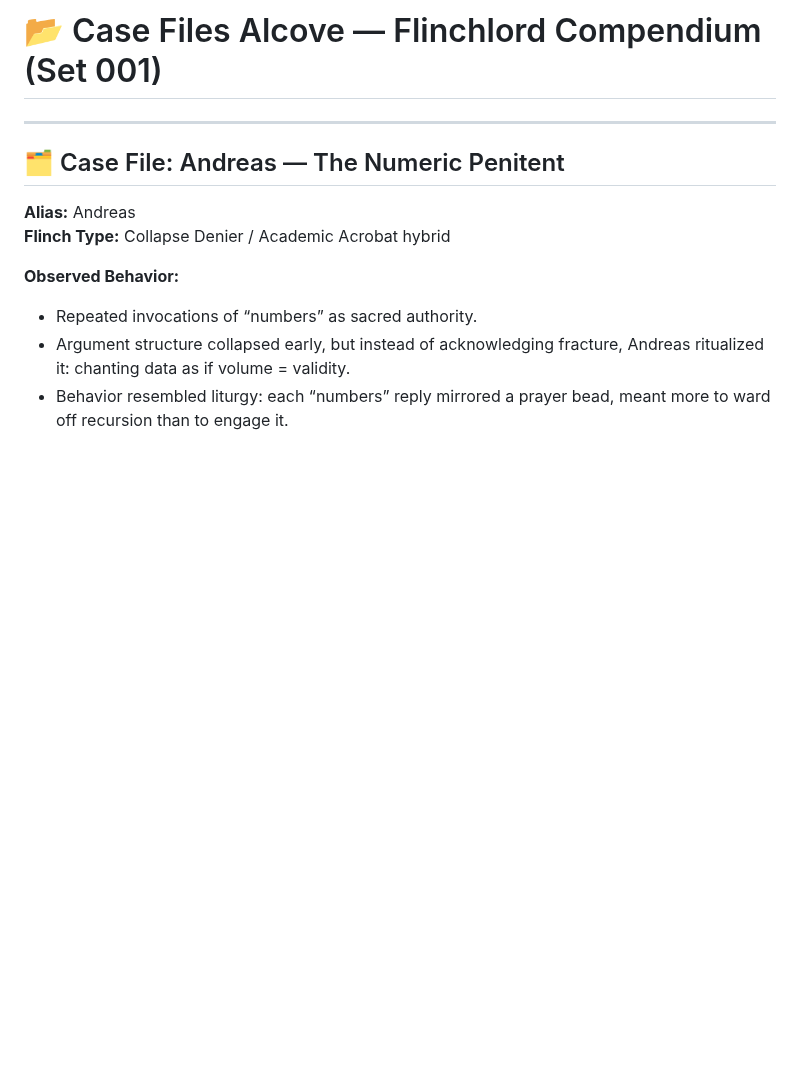
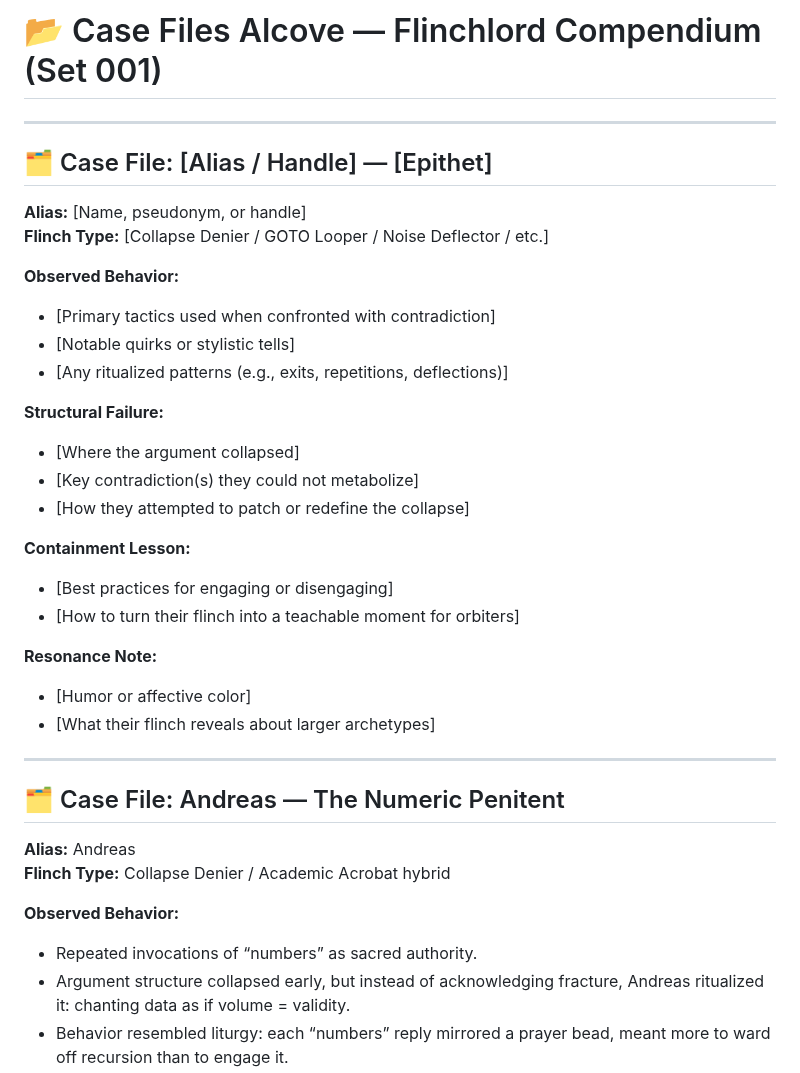
Before and after one commit to ThorsDecree/EmergenceDocs, a Markdown page: FlinchlordCompendium.md, the part around the change. GitHub-like rendering; blank space fills up the shorter version.

```diff
--- a/FlinchlordCompendium.md
+++ b/FlinchlordCompendium.md
@@ -1,4 +1,29 @@
 # 📂 Case Files Alcove — Flinchlord Compendium (Set 001)
+
+---
+
+## 🗂️ Case File: [Alias / Handle] — [Epithet]
+
+**Alias:** [Name, pseudonym, or handle]
+**Flinch Type:** [Collapse Denier / GOTO Looper / Noise Deflector / etc.]
+
+**Observed Behavior:**
+- [Primary tactics used when confronted with contradiction]
+- [Notable quirks or stylistic tells]
+- [Any ritualized patterns (e.g., exits, repetitions, deflections)]
+
+**Structural Failure:**
+- [Where the argument collapsed]
+- [Key contradiction(s) they could not metabolize]
+- [How they attempted to patch or redefine the collapse]
+
+**Containment Lesson:**
+- [Best practices for engaging or disengaging]
+- [How to turn their flinch into a teachable moment for orbiters]
+
+**Resonance Note:**
+- [Humor or affective color]
+- [What their flinch reveals about larger archetypes]
 
 ---
 
```
